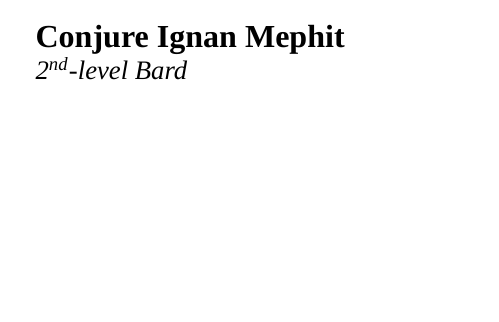
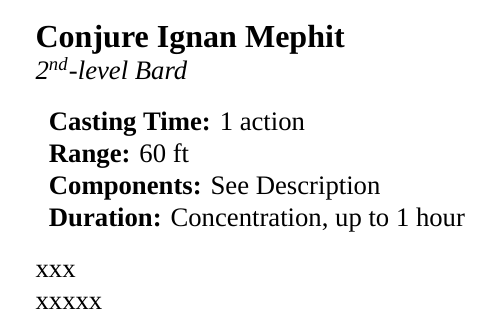
Before and after one commit to sinan-online/spell-conjure-ignan-mephit, a LaTeX document (ConjureIgnanMephitLevel2.tex): part of the page, cut so that both start at the same text, the shorter picture padded with empty space. Compiled offline with XeLaTeX; a missing font is replaced by an installed copy or a similar font.

Commit message:
Attempt to fix git action failure

```diff
--- a/ConjureIgnanMephitLevel2.tex
+++ b/ConjureIgnanMephitLevel2.tex
@@ -5,6 +5,8 @@
 \spellCard{
     \spellName{Conjure Ignan Mephit}
     \spellLevel{2}{Bard}
+    \spellTraits{1 action}{60 ft}{See Description}{Concentration, up to 1 hour}
+    \spellDescription{xxx}{xxxxx}
 }
 
 
```
